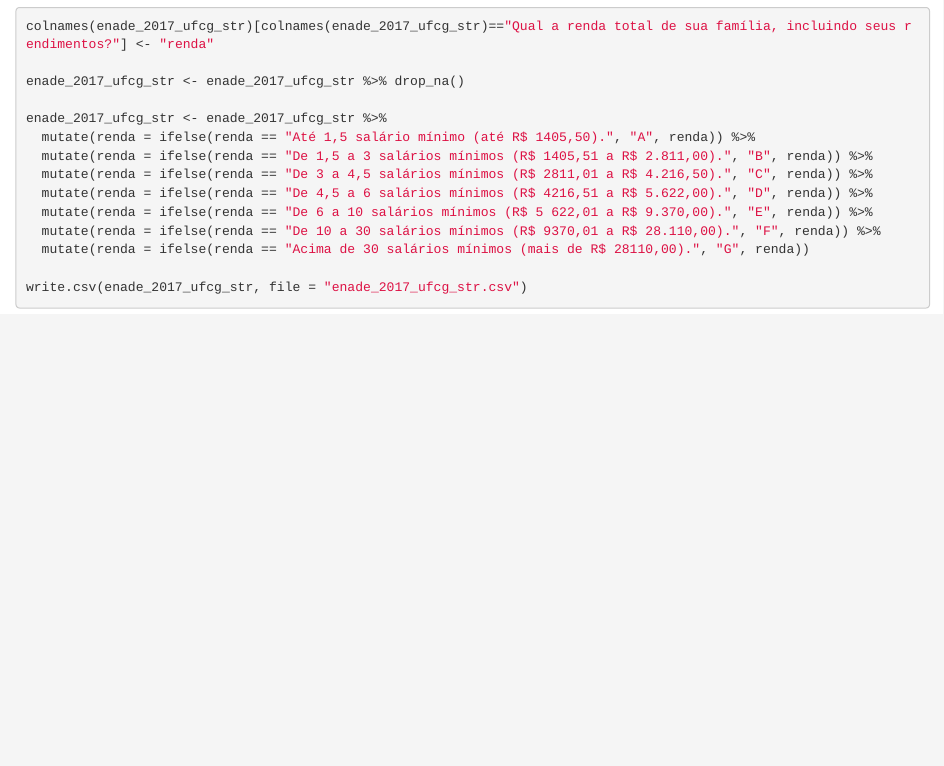
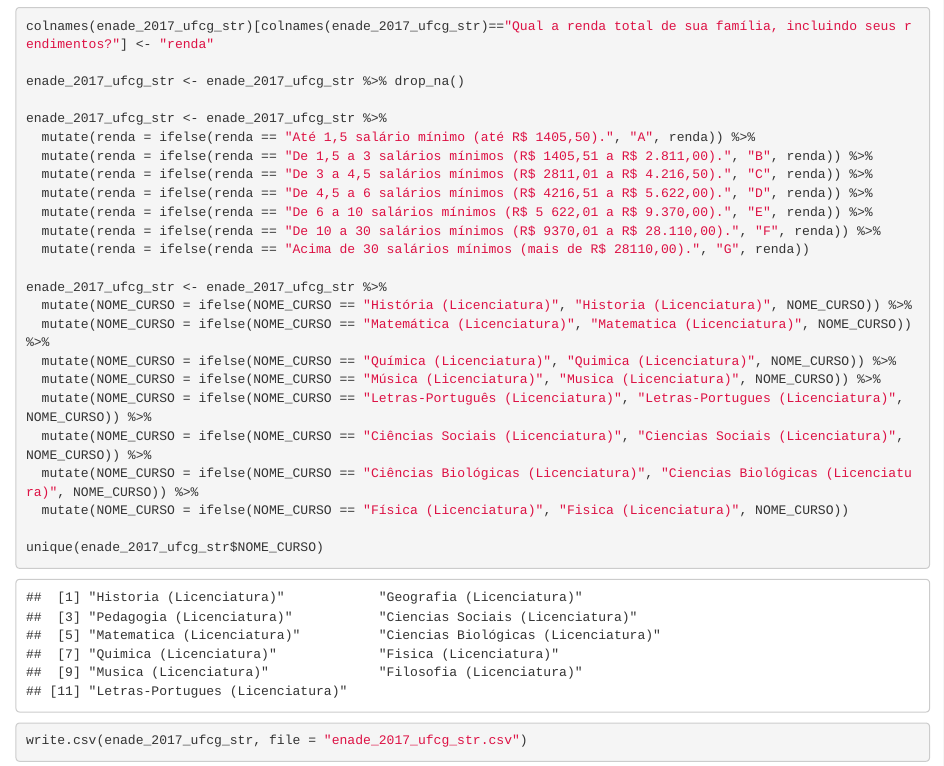
Before and after one commit to brunabarbosa/vis, an R Markdown document (lab02/lab2.Rmd): the page in a window 1100 px wide, from 600 px down. Rendered offline with R 4.5, knitr and Pandoc, with nearby package versions.

Commit message:
rm acentos

````diff
--- a/lab02/lab2.Rmd
+++ b/lab02/lab2.Rmd
@@ -23,6 +23,19 @@ enade_2017_ufcg_str <- enade_2017_ufcg_str %>%
   mutate(renda = ifelse(renda == "De 10 a 30 salários mínimos (R$ 9370,01 a R$ 28.110,00).", "F", renda)) %>%
   mutate(renda = ifelse(renda == "Acima de 30 salários mínimos (mais de R$ 28110,00).", "G", renda))
 
+enade_2017_ufcg_str <- enade_2017_ufcg_str %>%
+  mutate(NOME_CURSO = ifelse(NOME_CURSO == "História (Licenciatura)", "Historia (Licenciatura)", NOME_CURSO)) %>%
+  mutate(NOME_CURSO = ifelse(NOME_CURSO == "Matemática (Licenciatura)", "Matematica (Licenciatura)", NOME_CURSO)) %>%
+  mutate(NOME_CURSO = ifelse(NOME_CURSO == "Química (Licenciatura)", "Quimica (Licenciatura)", NOME_CURSO)) %>%
+  mutate(NOME_CURSO = ifelse(NOME_CURSO == "Música (Licenciatura)", "Musica (Licenciatura)", NOME_CURSO)) %>%
+  mutate(NOME_CURSO = ifelse(NOME_CURSO == "Letras-Português (Licenciatura)", "Letras-Portugues (Licenciatura)", NOME_CURSO)) %>%
+  mutate(NOME_CURSO = ifelse(NOME_CURSO == "Ciências Sociais (Licenciatura)", "Ciencias Sociais (Licenciatura)", NOME_CURSO)) %>%
+  mutate(NOME_CURSO = ifelse(NOME_CURSO == "Ciências Biológicas (Licenciatura)", "Ciencias Biológicas (Licenciatura)", NOME_CURSO)) %>%
+  mutate(NOME_CURSO = ifelse(NOME_CURSO == "Física (Licenciatura)", "Fisica (Licenciatura)", NOME_CURSO))
+
+unique(enade_2017_ufcg_str$NOME_CURSO)
+
+
 write.csv(enade_2017_ufcg_str, file = "enade_2017_ufcg_str.csv")
 
 ```
````
Also changed, not shown: lab02/enade_2017_ufcg_str.csv, lab02/lab2.nb.html.
